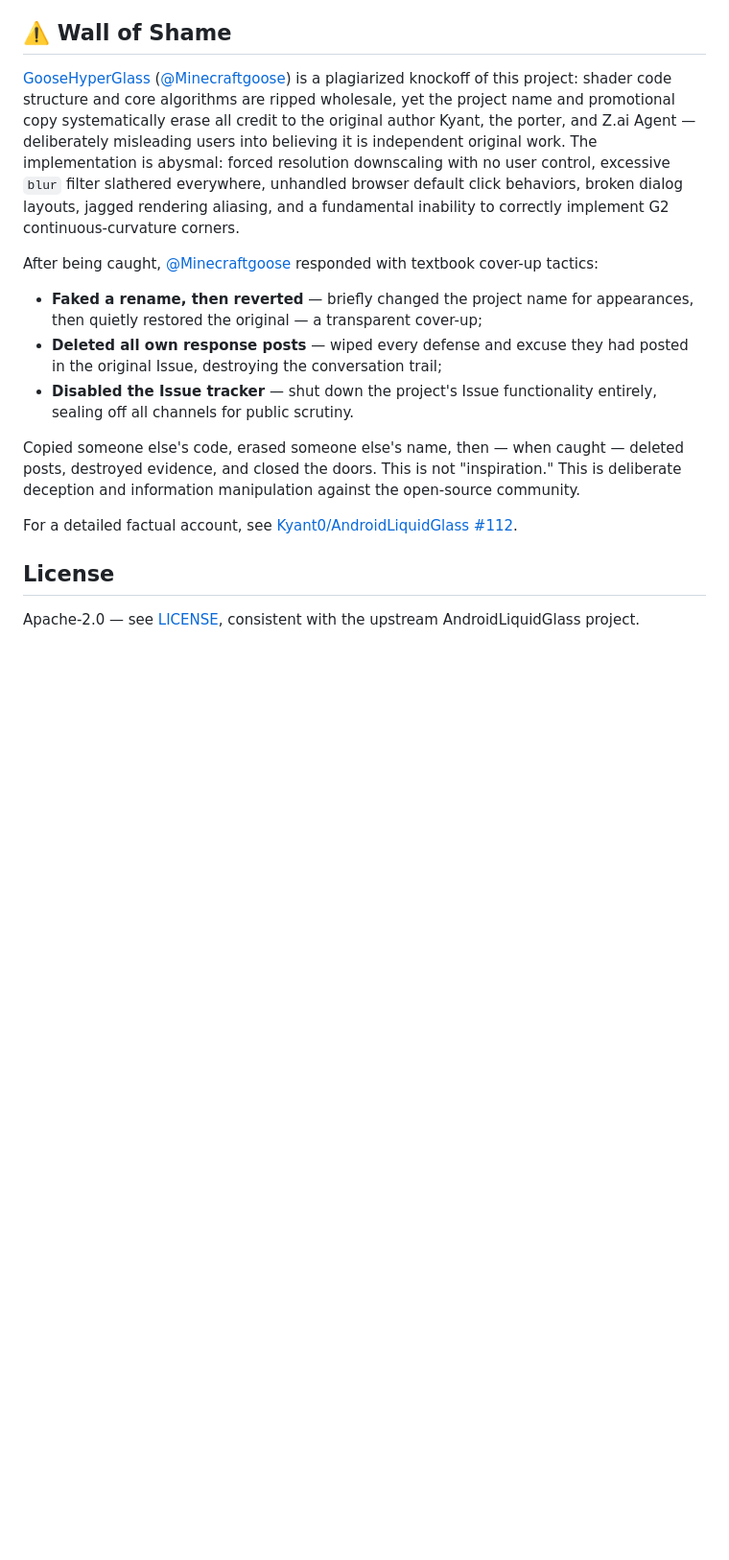
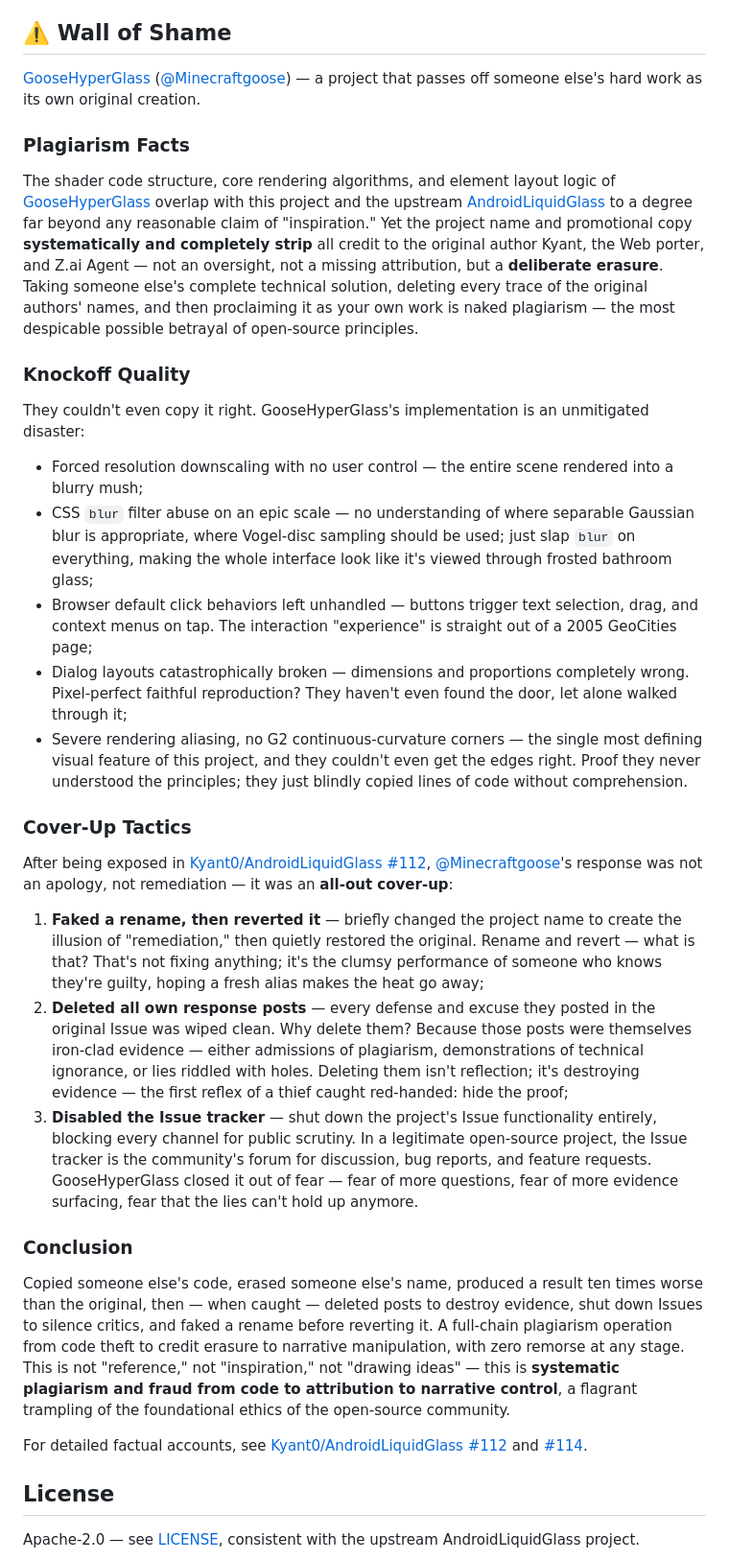
Before and after one commit to martin65536/liquid-glass-webgl, a Markdown page: README.en.md, the part around the change. Shown at 96% size. GitHub-like rendering; blank space fills up the shorter version.

```diff
--- a/README.en.md
+++ b/README.en.md
@@ -129,17 +129,35 @@ Want to experience liquid glass without an Apple device? Open the link and try i
 
 ## ⚠️ Wall of Shame
 
-[GooseHyperGlass](https://github.com/Minecraftgoose/GooseHyperGlass) ([@Minecraftgoose](https://github.com/Minecraftgoose)) is a plagiarized knockoff of this project: shader code structure and core algorithms are ripped wholesale, yet the project name and promotional copy systematically erase all credit to the original author Kyant, the porter, and Z.ai Agent — deliberately misleading users into believing it is independent original work. The implementation is abysmal: forced resolution downscaling with no user control, excessive `blur` filter slathered everywhere, unhandled browser default click behaviors, broken dialog layouts, jagged rendering aliasing, and a fundamental inability to correctly implement G2 continuous-curvature corners.
+[GooseHyperGlass](https://github.com/Minecraftgoose/GooseHyperGlass) ([@Minecraftgoose](https://github.com/Minecraftgoose)) — a project that passes off someone else's hard work as its own original creation.
 
-After being caught, [@Minecraftgoose](https://github.com/Minecraftgoose) responded with textbook cover-up tactics:
+### Plagiarism Facts
 
-- **Faked a rename, then reverted** — briefly changed the project name for appearances, then quietly restored the original — a transparent cover-up;
-- **Deleted all own response posts** — wiped every defense and excuse they had posted in the original Issue, destroying the conversation trail;
-- **Disabled the Issue tracker** — shut down the project's Issue functionality entirely, sealing off all channels for public scrutiny.
+The shader code structure, core rendering algorithms, and element layout logic of [GooseHyperGlass](https://github.com/Minecraftgoose/GooseHyperGlass) overlap with this project and the upstream [AndroidLiquidGlass](https://github.com/Kyant0/AndroidLiquidGlass) to a degree far beyond any reasonable claim of "inspiration." Yet the project name and promotional copy **systematically and completely strip** all credit to the original author Kyant, the Web porter, and Z.ai Agent — not an oversight, not a missing attribution, but a **deliberate erasure**. Taking someone else's complete technical solution, deleting every trace of the original authors' names, and then proclaiming it as your own work is naked plagiarism — the most despicable possible betrayal of open-source principles.
 
-Copied someone else's code, erased someone else's name, then — when caught — deleted posts, destroyed evidence, and closed the doors. This is not "inspiration." This is deliberate deception and information manipulation against the open-source community.
+### Knockoff Quality
 
-For a detailed factual account, see [Kyant0/AndroidLiquidGlass #112](https://github.com/Kyant0/AndroidLiquidGlass/issues/112).
+They couldn't even copy it right. GooseHyperGlass's implementation is an unmitigated disaster:
+
+- Forced resolution downscaling with no user control — the entire scene rendered into a blurry mush;
+- CSS `blur` filter abuse on an epic scale — no understanding of where separable Gaussian blur is appropriate, where Vogel-disc sampling should be used; just slap `blur` on everything, making the whole interface look like it's viewed through frosted bathroom glass;
+- Browser default click behaviors left unhandled — buttons trigger text selection, drag, and context menus on tap. The interaction "experience" is straight out of a 2005 GeoCities page;
+- Dialog layouts catastrophically broken — dimensions and proportions completely wrong. Pixel-perfect faithful reproduction? They haven't even found the door, let alone walked through it;
+- Severe rendering aliasing, no G2 continuous-curvature corners — the single most defining visual feature of this project, and they couldn't even get the edges right. Proof they never understood the principles; they just blindly copied lines of code without comprehension.
+
+### Cover-Up Tactics
+
+After being exposed in [Kyant0/AndroidLiquidGlass #112](https://github.com/Kyant0/AndroidLiquidGlass/issues/112), [@Minecraftgoose](https://github.com/Minecraftgoose)'s response was not an apology, not remediation — it was an **all-out cover-up**:
+
+1. **Faked a rename, then reverted it** — briefly changed the project name to create the illusion of "remediation," then quietly restored the original. Rename and revert — what is that? That's not fixing anything; it's the clumsy performance of someone who knows they're guilty, hoping a fresh alias makes the heat go away;
+2. **Deleted all own response posts** — every defense and excuse they posted in the original Issue was wiped clean. Why delete them? Because those posts were themselves iron-clad evidence — either admissions of plagiarism, demonstrations of technical ignorance, or lies riddled with holes. Deleting them isn't reflection; it's destroying evidence — the first reflex of a thief caught red-handed: hide the proof;
+3. **Disabled the Issue tracker** — shut down the project's Issue functionality entirely, blocking every channel for public scrutiny. In a legitimate open-source project, the Issue tracker is the community's forum for discussion, bug reports, and feature requests. GooseHyperGlass closed it out of fear — fear of more questions, fear of more evidence surfacing, fear that the lies can't hold up anymore.
+
+### Conclusion
+
+Copied someone else's code, erased someone else's name, produced a result ten times worse than the original, then — when caught — deleted posts to destroy evidence, shut down Issues to silence critics, and faked a rename before reverting it. A full-chain plagiarism operation from code theft to credit erasure to narrative manipulation, with zero remorse at any stage. This is not "reference," not "inspiration," not "drawing ideas" — this is **systematic plagiarism and fraud from code to attribution to narrative control**, a flagrant trampling of the foundational ethics of the open-source community.
+
+For detailed factual accounts, see [Kyant0/AndroidLiquidGlass #112](https://github.com/Kyant0/AndroidLiquidGlass/issues/112) and [#114](https://github.com/Kyant0/AndroidLiquidGlass/issues/114).
 
 ## License
 
```
Also changed, not shown: README.md (+25 -7 lines).
